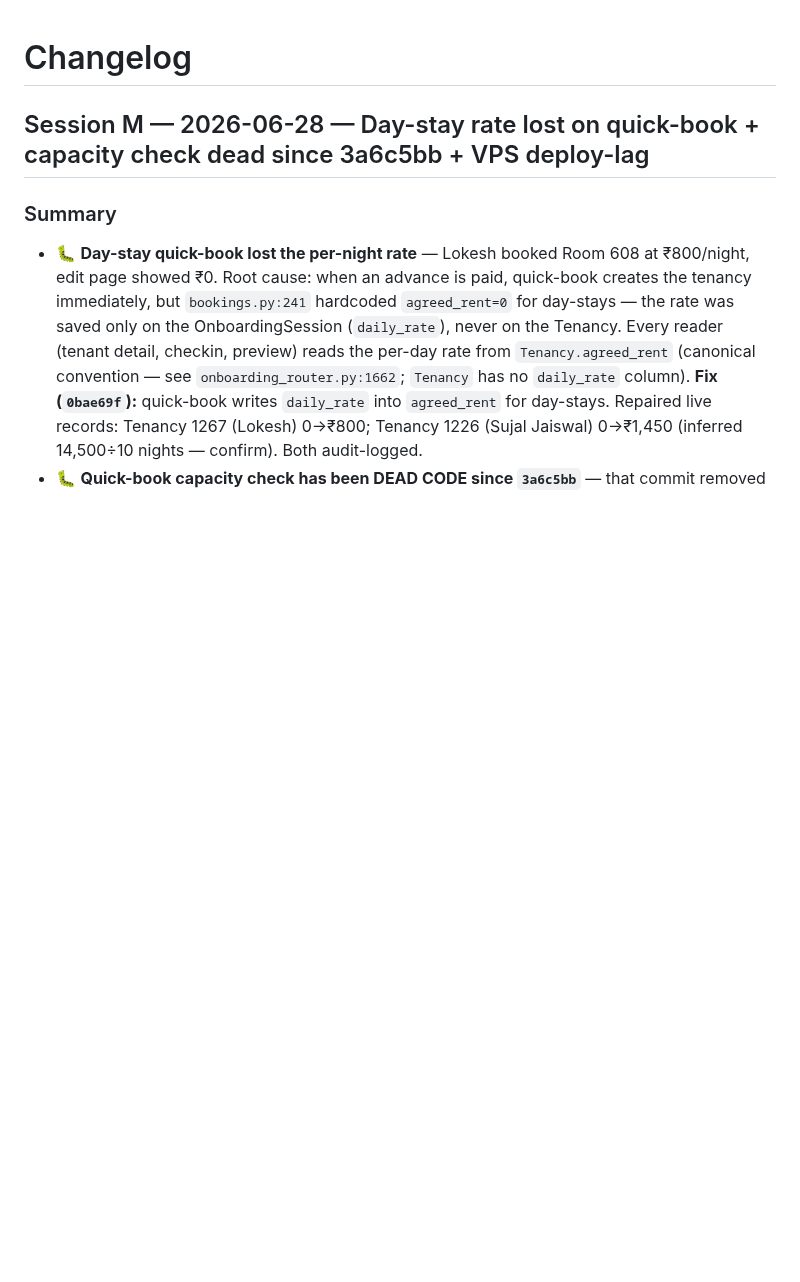
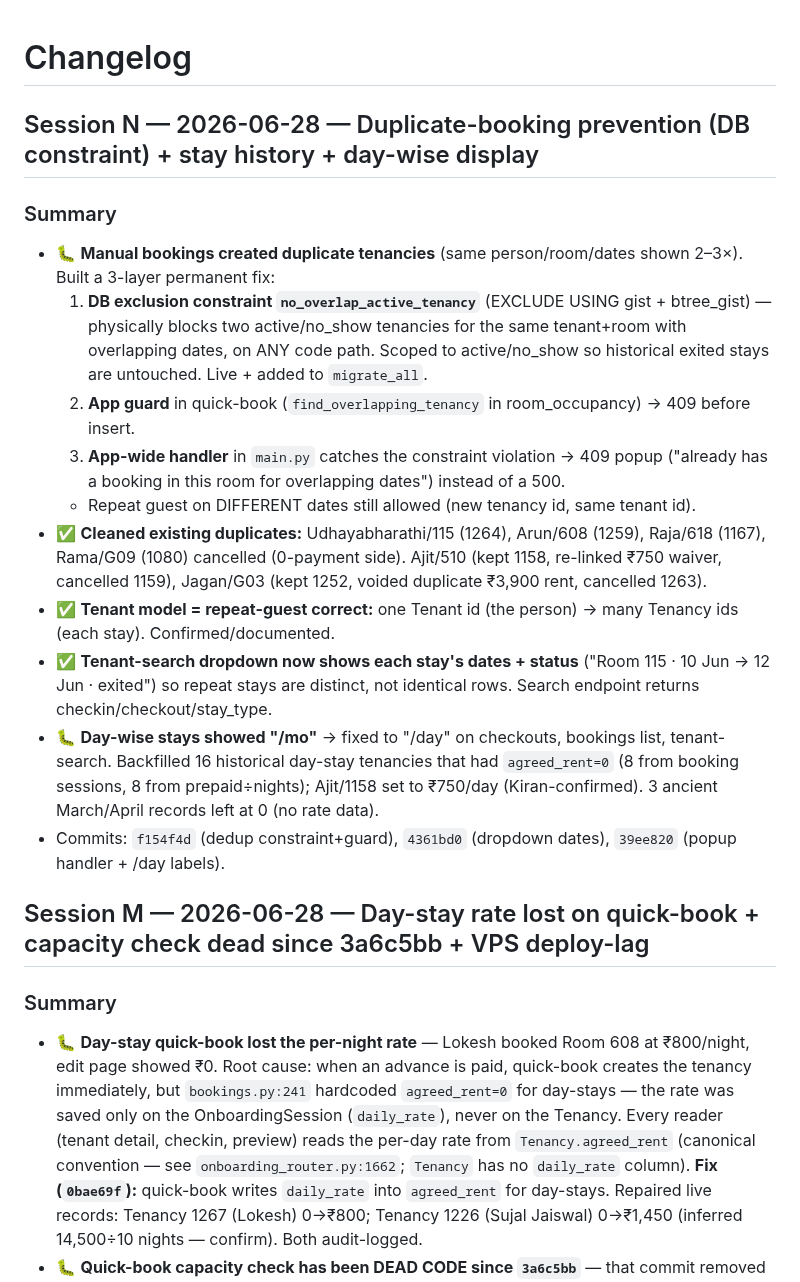
Before and after one commit to cozeevoemp1-ctrl/cozeevo-pg-accountant, a Markdown page: docs/CHANGELOG.md, the part around the change. Drawn GitHub-style; blank space fills up the shorter version.

Commit message:
docs: Session N changelog — duplicate-booking prevention + stay history + day-wise display
Co-Authored-By: Claude Opus 4.8 (1M context) <noreply@anthropic.com>

```diff
--- a/docs/CHANGELOG.md
+++ b/docs/CHANGELOG.md
@@ -1,4 +1,18 @@
 # Changelog
+
+## Session N — 2026-06-28 — Duplicate-booking prevention (DB constraint) + stay history + day-wise display
+
+### Summary
+- 🐛 **Manual bookings created duplicate tenancies** (same person/room/dates shown 2–3×). Built a 3-layer permanent fix:
+  1. **DB exclusion constraint `no_overlap_active_tenancy`** (EXCLUDE USING gist + btree_gist) — physically blocks two active/no_show tenancies for the same tenant+room with overlapping dates, on ANY code path. Scoped to active/no_show so historical exited stays are untouched. Live + added to `migrate_all`.
+  2. **App guard** in quick-book (`find_overlapping_tenancy` in room_occupancy) → 409 before insert.
+  3. **App-wide handler** in `main.py` catches the constraint violation → 409 popup ("already has a booking in this room for overlapping dates") instead of a 500.
+  - Repeat guest on DIFFERENT dates still allowed (new tenancy id, same tenant id).
+- ✅ **Cleaned existing duplicates:** Udhayabharathi/115 (1264), Arun/608 (1259), Raja/618 (1167), Rama/G09 (1080) cancelled (0-payment side). Ajit/510 (kept 1158, re-linked ₹750 waiver, cancelled 1159), Jagan/G03 (kept 1252, voided duplicate ₹3,900 rent, cancelled 1263).
+- ✅ **Tenant model = repeat-guest correct:** one Tenant id (the person) → many Tenancy ids (each stay). Confirmed/documented.
+- ✅ **Tenant-search dropdown now shows each stay's dates + status** ("Room 115 · 10 Jun → 12 Jun · exited") so repeat stays are distinct, not identical rows. Search endpoint returns checkin/checkout/stay_type.
+- 🐛 **Day-wise stays showed "/mo"** → fixed to "/day" on checkouts, bookings list, tenant-search. Backfilled 16 historical day-stay tenancies that had `agreed_rent=0` (8 from booking sessions, 8 from prepaid÷nights); Ajit/1158 set to ₹750/day (Kiran-confirmed). 3 ancient March/April records left at 0 (no rate data).
+- Commits: `f154f4d` (dedup constraint+guard), `4361bd0` (dropdown dates), `39ee820` (popup handler + /day labels).
 
 ## Session M — 2026-06-28 — Day-stay rate lost on quick-book + capacity check dead since 3a6c5bb + VPS deploy-lag
 
```
